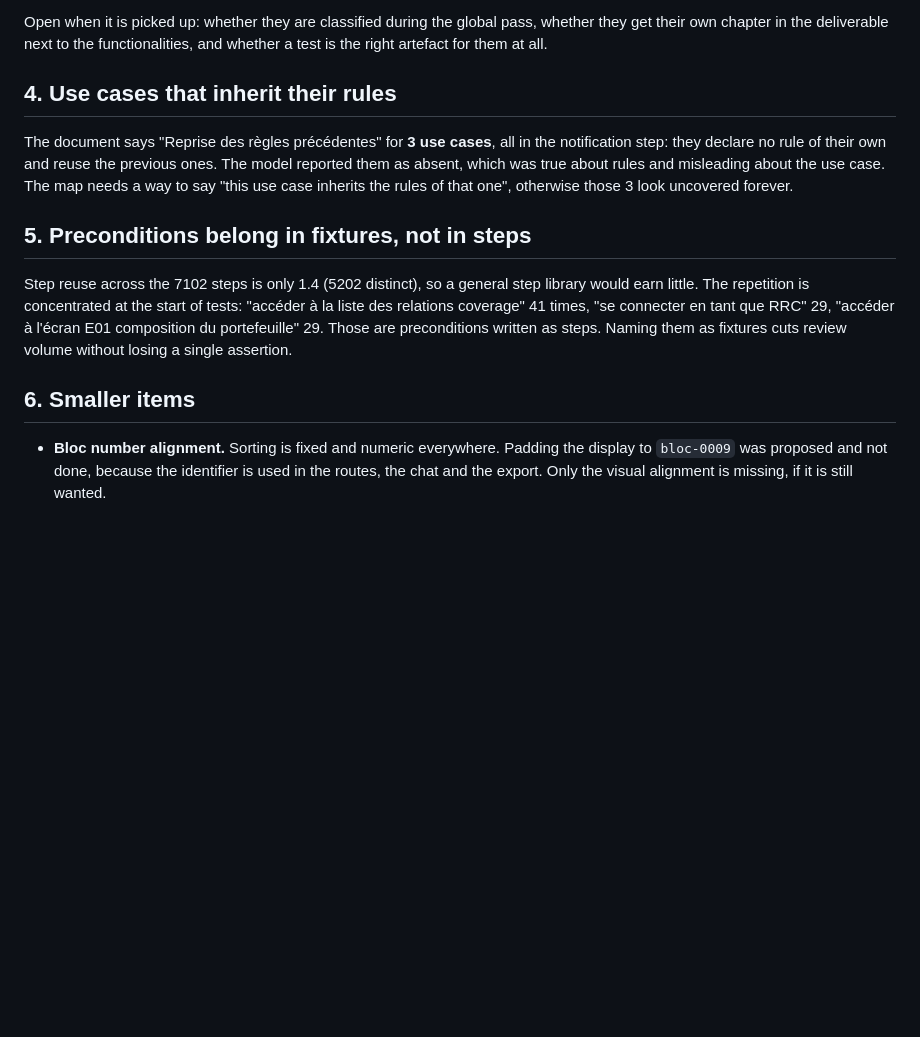
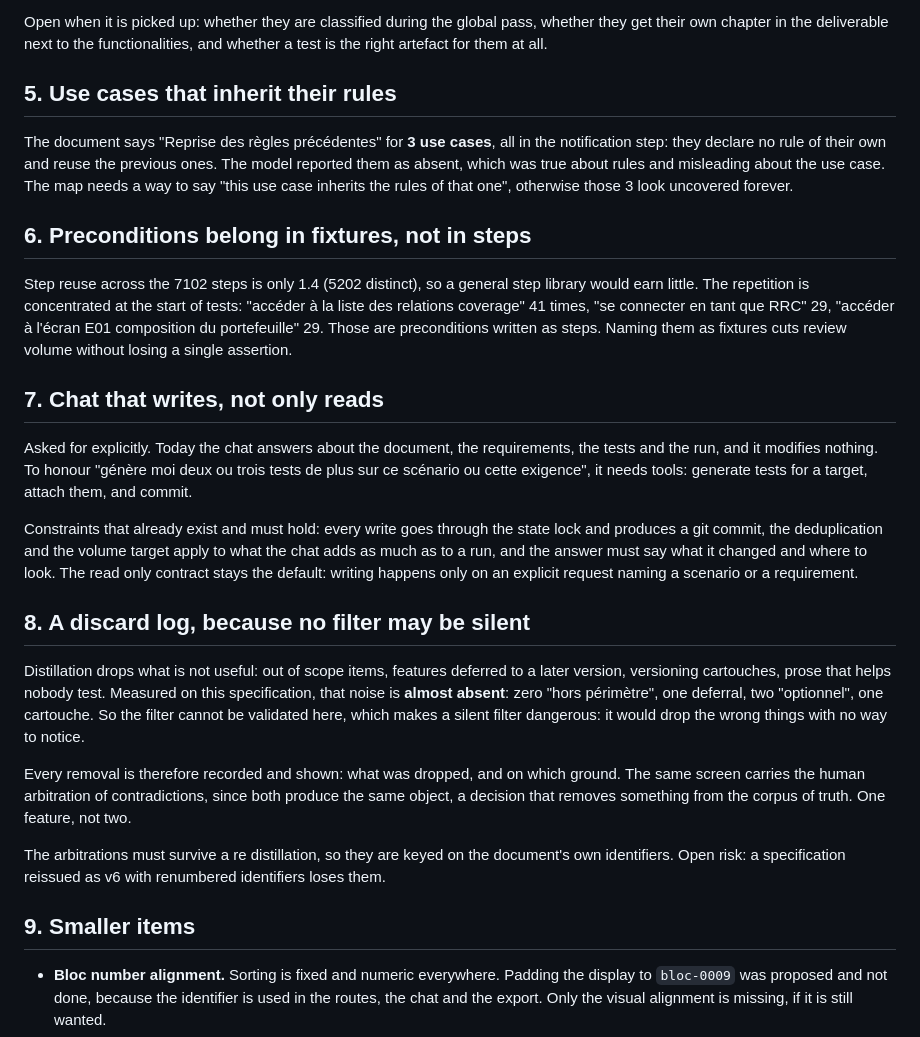
Before and after one commit to smorand/test-generation-interface, a Markdown page: BACKLOG.md, the part around one of its changes. GitHub-like rendering; blank space fills up the shorter version.

```diff
--- a/BACKLOG.md
+++ b/BACKLOG.md
@@ -100,14 +122,14 @@ Open when it is picked up: whether they are classified during the global pass, w
 their own chapter in the deliverable next to the functionalities, and whether a test is the
 right artefact for them at all.
 
-## 4. Use cases that inherit their rules
+## 5. Use cases that inherit their rules
 
 The document says "Reprise des règles précédentes" for **3 use cases**, all in the notification
 step: they declare no rule of their own and reuse the previous ones. The model reported them as
 absent, which was true about rules and misleading about the use case. The map needs a way to say
 "this use case inherits the rules of that one", otherwise those 3 look uncovered forever.
 
-## 5. Preconditions belong in fixtures, not in steps
+## 6. Preconditions belong in fixtures, not in steps
 
 Step reuse across the 7102 steps is only 1.4 (5202 distinct), so a general step library would earn
 little. The repetition is concentrated at the start of tests: "accéder à la liste des relations
@@ -115,7 +137,33 @@ coverage" 41 times, "se connecter en tant que RRC" 29, "accéder à l'écran E01
 portefeuille" 29. Those are preconditions written as steps. Naming them as fixtures cuts review
 volume without losing a single assertion.
 
-## 6. Smaller items
+## 7. Chat that writes, not only reads
+
+Asked for explicitly. Today the chat answers about the document, the requirements, the tests and
+the run, and it modifies nothing. To honour "génère moi deux ou trois tests de plus sur ce
+scénario ou cette exigence", it needs tools: generate tests for a target, attach them, and commit.
+
+Constraints that already exist and must hold: every write goes through the state lock and produces
+a git commit, the deduplication and the volume target apply to what the chat adds as much as to a
+run, and the answer must say what it changed and where to look. The read only contract stays the
+default: writing happens only on an explicit request naming a scenario or a requirement.
+
+## 8. A discard log, because no filter may be silent
+
+Distillation drops what is not useful: out of scope items, features deferred to a later version,
+versioning cartouches, prose that helps nobody test. Measured on this specification, that noise is
+**almost absent**: zero "hors périmètre", one deferral, two "optionnel", one cartouche. So the
+filter cannot be validated here, which makes a silent filter dangerous: it would drop the wrong
+things with no way to notice.
+
+Every removal is therefore recorded and shown: what was dropped, and on which ground. The same
+screen carries the human arbitration of contradictions, since both produce the same object, a
+decision that removes something from the corpus of truth. One feature, not two.
+
+The arbitrations must survive a re distillation, so they are keyed on the document's own
+identifiers. Open risk: a specification reissued as v6 with renumbered identifiers loses them.
+
+## 9. Smaller items
 
 - **Bloc number alignment.** Sorting is fixed and numeric everywhere. Padding the display to
   `bloc-0009` was proposed and not done, because the identifier is used in the routes, the chat
```
Also changed, not shown: other parts of BACKLOG.md (+24 -2 lines).
